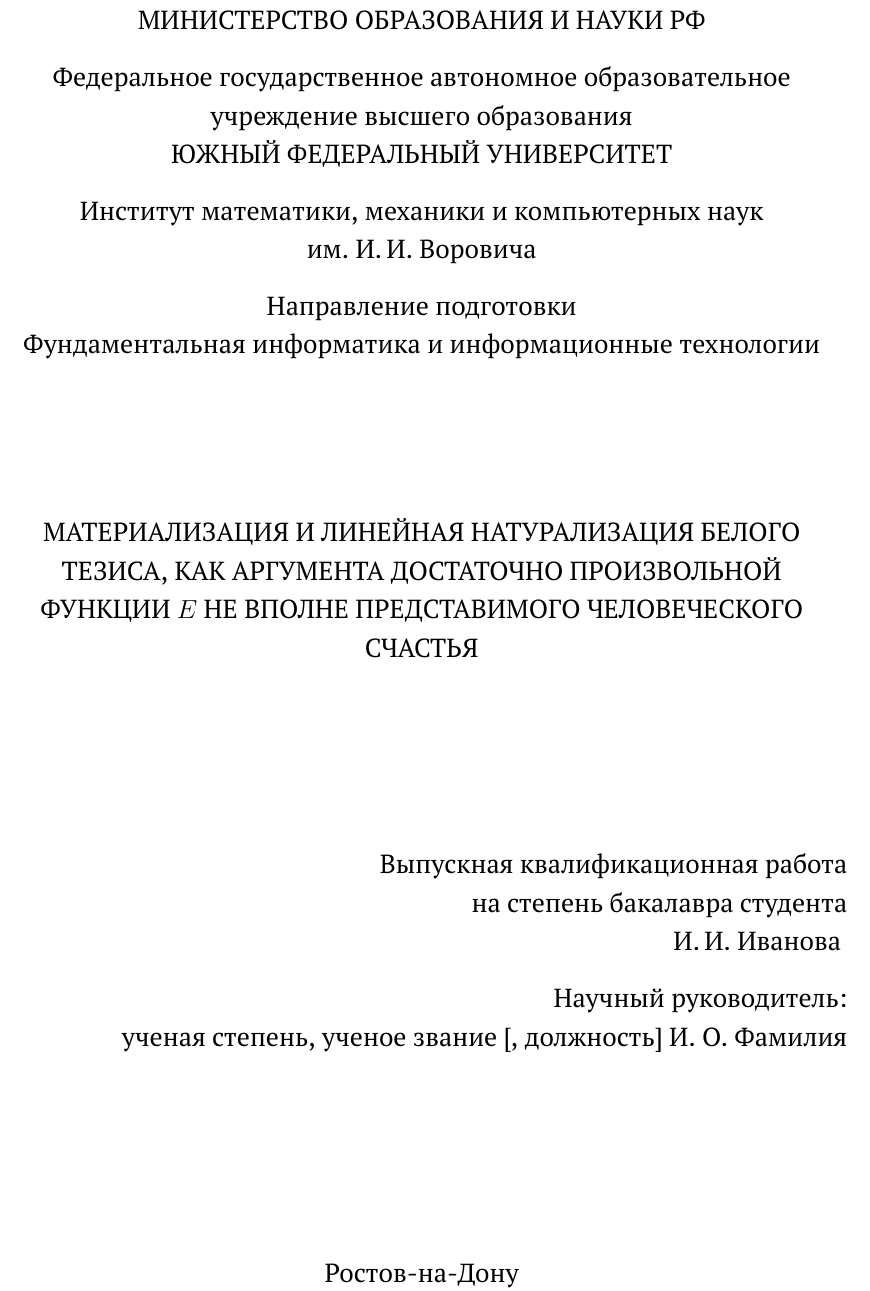
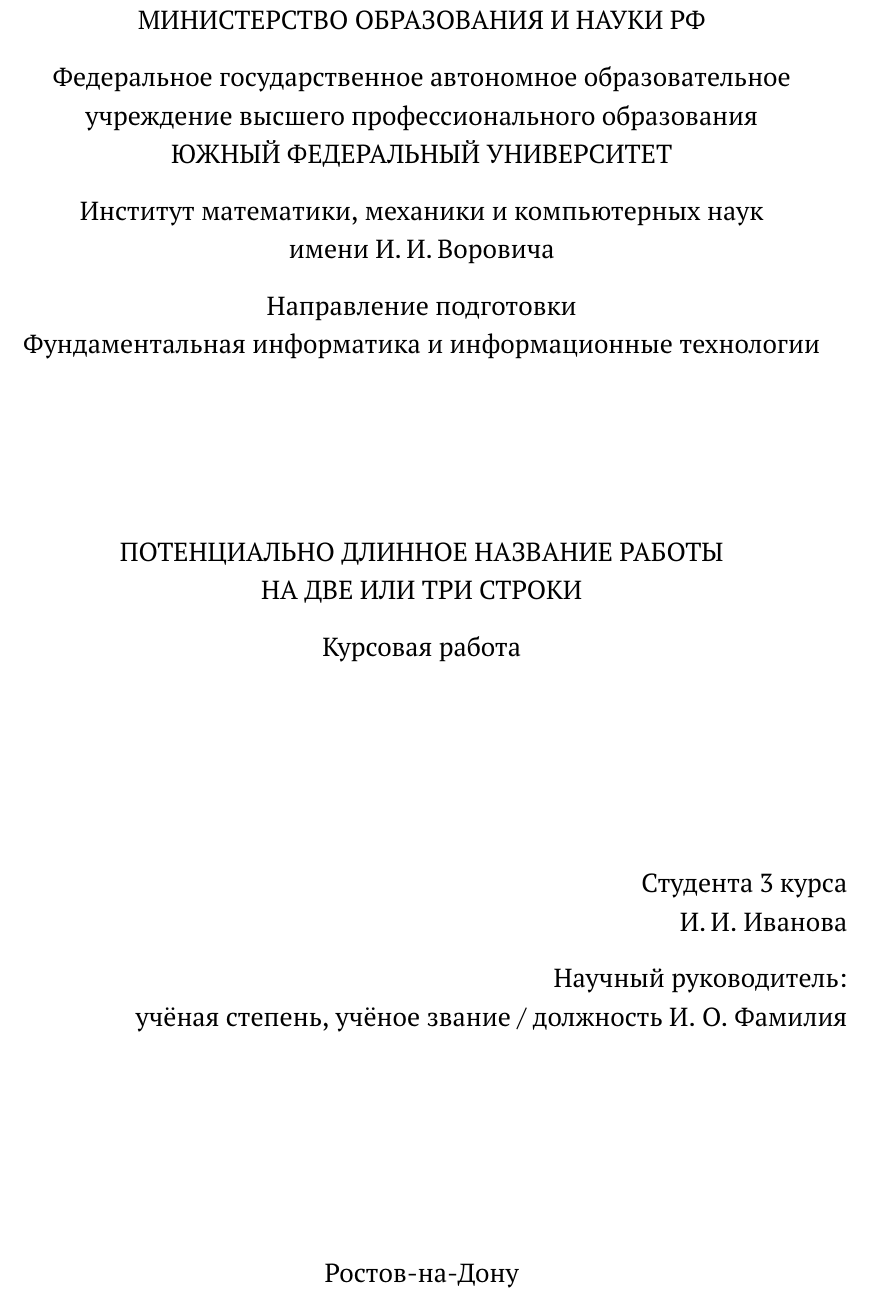
Before and after one commit to mmcs-sfedu/mmcs_sfedu_thesis, a LaTeX document (main.tex, which reads SETUP.tex, core/appearance.tex, core/title_macro.tex): part of page 1 of 6, cut so that both start at the same text. Compiled offline with pdfLaTeX.

Commit message:
подтянуты избранные правки 2bfc884 (автор: @bravit)

```diff
--- a/SETUP.tex
+++ b/SETUP.tex
@@ -25,7 +25,7 @@
 % ВНИМАНИЕ!
 % Укажите тип работы: 0 - курсовая, 1 - бак., 2 - маг.,
 % 3 - бакалаврская с главами.
-\typeOfWork{1}
+\typeOfWork{0}
 % Считается, что курсовая и бак. бьются на разделы (section) и
 % подразделы (subsection), а маг. — на главы (chapter), разделы и
 %  подразделы. Если хочется,
@@ -49,3 +49,4 @@
 
 % Имя автора в родительном падеже (для курсовой и бак.)
 \newcommand {\byme}{%
+И.\,И.~Иванова%
@@ -54,20 +54,18 @@
 
 % Любимый научный руководитель
 \newcommand{\supervisor}%
-{ученая степень, ученое звание [, должность] И. О. Фамилия}
+{учёная степень, учёное звание /  должность И. О. Фамилия}
 
 % идентифицируем пол (только для курсовой и бак.)
 \newcommand{\bystudent}{
-студента %студентки % Для курсовой: с большой буквы
+Студента %Студентки % Для курсовой: с большой буквы
 }
 
 % Год публикации
 \date{2015}
 
 % Название работы
-\title{Материализация и линейная натурализация Белого Тезиса, как
-аргумента достаточно произвольной функции $E$ не вполне представимого
-человеческого счастья}
+\title{Потенциально длинное название работы\\на две или три строки}
 
 % Кафедра
 %
--- a/core/appearance.tex
+++ b/core/appearance.tex
@@ -101,7 +101,7 @@
 
 % Точки после верхних элементов оглавления
 \renewcommand{\cftsecdotsep}{\cftdotsep}
-\newcommand{\cftchapdotsep}{\cftdotsep}
+%\newcommand{\cftchapdotsep}{\cftdotsep}
 
 \ifthenelse{\value{worktype} > 1}{%
     \renewcommand{\cftchapaftersnum}{.}
--- a/core/title_macro.tex
+++ b/core/title_macro.tex
@@ -35,13 +35,13 @@
     \vgap
 
     Федеральное государственное автономное образовательное\\
-    учреждение высшего образования\\
+    учреждение высшего профессионального образования\\
     \MakeTextUppercase {Южный федеральный университет}
 
     \vgap
 
-  Институт математики, механики и компьютерных наук
-    им.~И.\,И.~Воровича
+	Институт математики, механики и компьютерных наук
+    имени~И.\,И.\,Воровича
 
     \vgap
 
@@ -89,12 +86,11 @@
     \supervisor\\
     \ifthenelse{\value{worktype} = 2}{%
     Рецензент:\\
-    ученая степень, ученое звание [, должность]
+    ученая степень, ученое звание, должность
     И. О. Фамилия
     }{}
-  \end{flushright}
-
-    \vspace {\fill}
+	\end{flushright}
+  	\vspace {\fill}
 
   %Ростов-на-Дону
 
```
Also changed, not shown: SETUP.tex (3 more changed lines), core/title_macro.tex (21 more changed lines).
